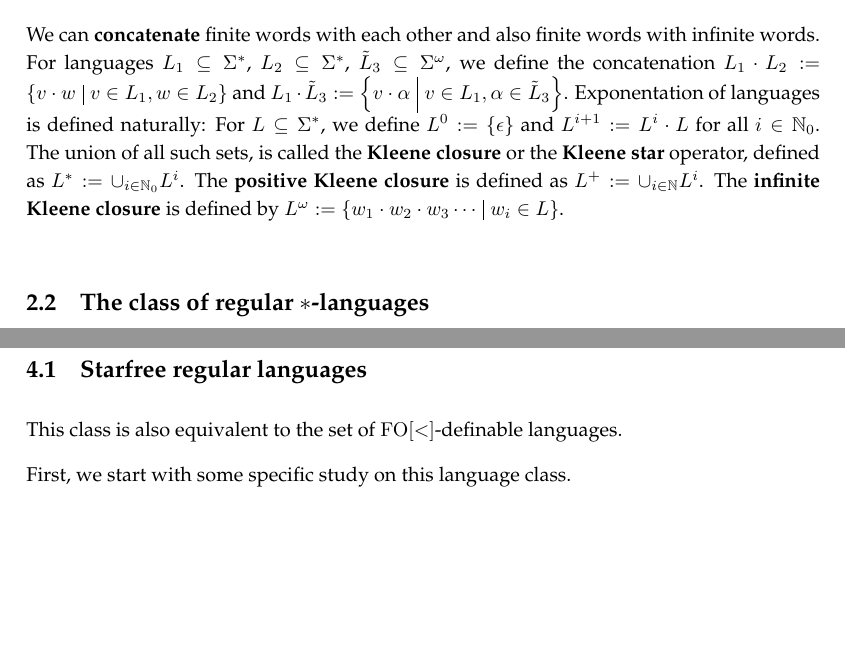
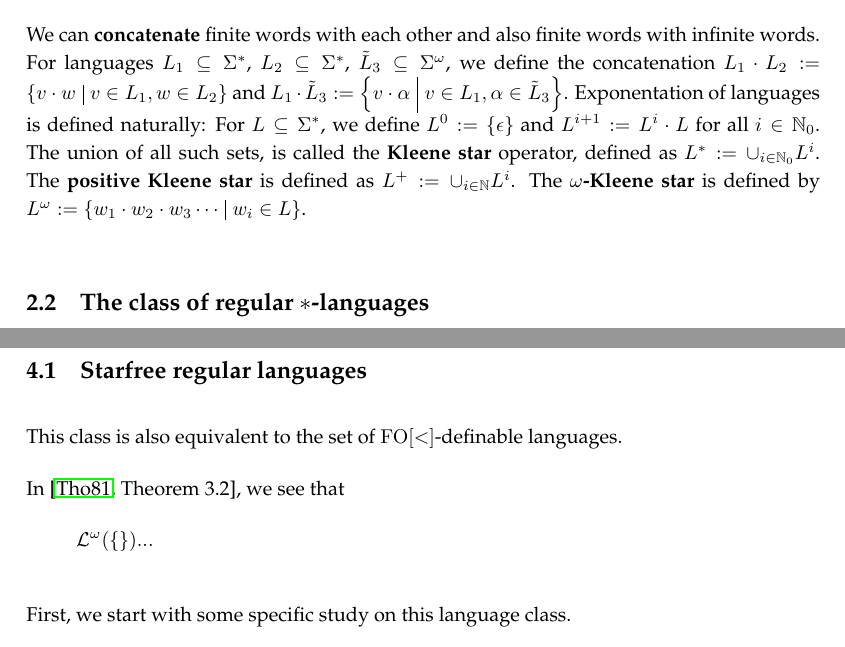
Before and after one commit to albertz/diplom-thesis-automata, a LaTeX document (index.tex, which reads reg-omega-lang.tex, star-languages.tex): two parts of pages 6 and 41 of 49, joined at a grey line, cut so that both start at the same text, the shorter picture padded with empty space. Compiled offline with pdfLaTeX.

Commit message:
more omega

```diff
--- a/reg-omega-lang.tex
+++ b/reg-omega-lang.tex
@@ -12,7 +12,7 @@ A subset $L \subseteq \Sigma^*$ is called a \defword{language} of finite words o
 
 A set $\Lang$ of $*$-languages is called a \defword{$*$-language class}. Likewise, a set $\Lang^\omega$ of $\omega$-languages is called a \defword{$\omega$-language class}.
 
-We can \defword{concatenate} finite words with each other and also finite words with infinite words. For languages $L_1 \subseteq \Sigma^*$, $L_2 \subseteq \Sigma^*$, $\tilde L_3 \subseteq \Sigma^\omega$, we define the concatenation $L_1 \cdot L_2 := \Set{v \cdot w}{v \in L_1, w \in L_2}$ and $L_1 \cdot \tilde L_3 := \Set{v \cdot \alpha}{v \in L_1, \alpha \in \tilde L_3}$. Exponentation of languages is defined naturally: For $L \subseteq \Sigma^*$, we define $L^0 := \Set{\epsilon}$ and $L^{i+1} := L^i \cdot L$ for all $i \in \N_0$. The union of all such sets, is called the \defword{Kleene closure} or the \defword{Kleene star} operator, defined as $L^* := \cup_{i\in\N_0} L^i$. The \defword{positive Kleene closure} is defined as $L^+ := \cup_{i\in\N} L^i$. The \defword{infinite Kleene closure} is defined by $L^\omega := \Set{w_1 \cdot w_2 \cdot w_3 \cdots}{w_i \in L}$.
+We can \defword{concatenate} finite words with each other and also finite words with infinite words. For languages $L_1 \subseteq \Sigma^*$, $L_2 \subseteq \Sigma^*$, $\tilde L_3 \subseteq \Sigma^\omega$, we define the concatenation $L_1 \cdot L_2 := \Set{v \cdot w}{v \in L_1, w \in L_2}$ and $L_1 \cdot \tilde L_3 := \Set{v \cdot \alpha}{v \in L_1, \alpha \in \tilde L_3}$. Exponentation of languages is defined naturally: For $L \subseteq \Sigma^*$, we define $L^0 := \Set{\epsilon}$ and $L^{i+1} := L^i \cdot L$ for all $i \in \N_0$. The union of all such sets, is called the \defword{Kleene star} operator, defined as $L^* := \cup_{i\in\N_0} L^i$. The \defword{positive Kleene star} is defined as $L^+ := \cup_{i\in\N} L^i$. The \defword{$\omega$-Kleene star} is defined by $L^\omega := \Set{w_1 \cdot w_2 \cdot w_3 \cdots}{w_i \in L}$.
 
 \subsection{The class of regular $*$-languages}
 \label{intro:reglang}
--- a/star-languages.tex
+++ b/star-languages.tex
@@ -14,6 +14,11 @@ We will now study some concrete well-known $*$-language classes and try to apply
 \subsection{Starfree regular languages}
 This class is also equivalent to the set of $\mathrm{FO[<]}$-definable languages.
 %W161,S210,S211,S101a,S51,S18
+% R107: some characterization
+
+
+In \cite[Theorem 3.2]{CombR107}, we see that
+\[  \Lang^\omega(\Set{}) ... \]
 
 First, we start with some specific study on this language class.
 
```
Also changed, not shown: index.pdf, reg-omega-lang.tex (5 more changed lines).
